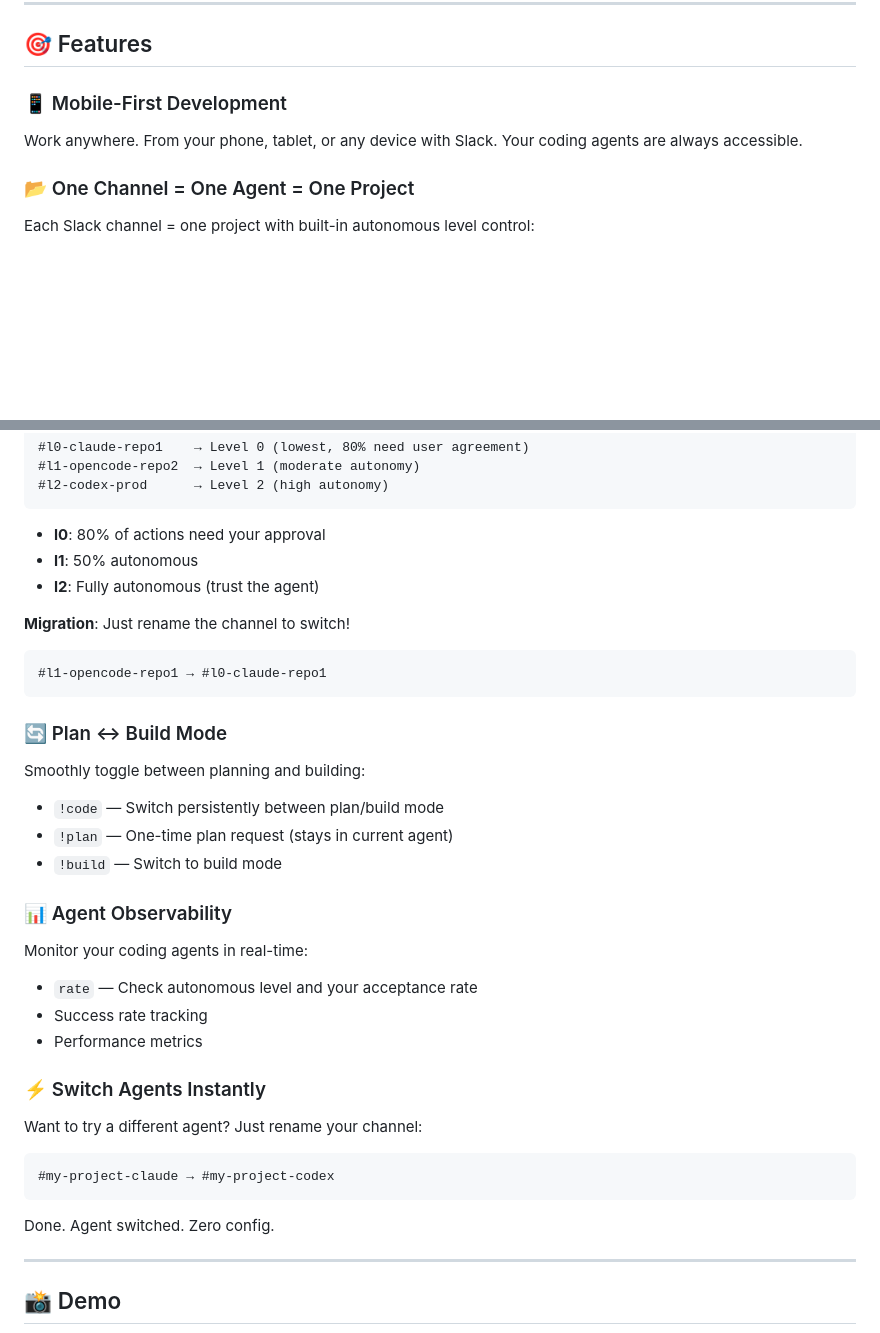
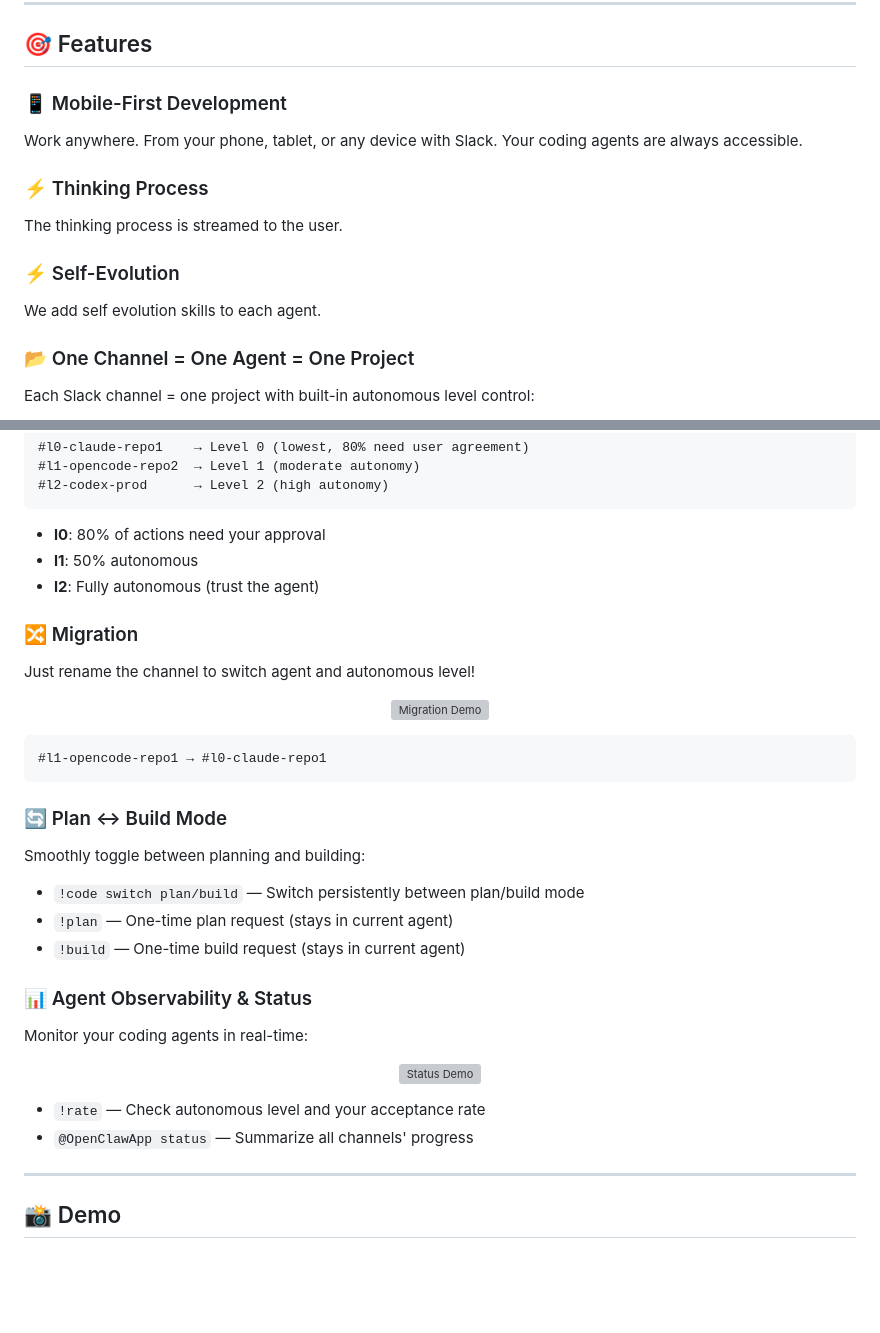
Before and after one commit to deciding/handclaw, a Markdown page: README.md, 2 parts joined by grey strips. Drawn GitHub-style; blank space fills up the shorter version; grey boxes are pictures that could not be loaded.

Commit message:
README: Add channel naming, migration, and status images

````diff
--- a/README.md
+++ b/README.md
@@ -63,5 +63,12 @@ Connect to **Claude Code**, **Codex**, and **OpenCode** through a single Slack w
 ### 📱 Mobile-First Development
 Work anywhere. From your phone, tablet, or any device with Slack. Your coding agents are always accessible.
 
+### ⚡ Thinking Process
+The thinking process is streamed to the user.
+
+### ⚡ Self-Evolution
+We add self evolution skills to each agent.
+
 ### 📂 One Channel = One Agent = One Project
+
 Each Slack channel = one project with built-in autonomous level control:
@@ -76,31 +87,36 @@ Each Slack channel = one project with built-in autonomous level control:
 - **l1**: 50% autonomous
 - **l2**: Fully autonomous (trust the agent)
 
-**Migration**: Just rename the channel to switch!
+### 🔀 Migration
+
+Just rename the channel to switch agent and autonomous level!
+
+<p align="center">
+  <img src="assets/Migration.png" alt="Migration Demo" width="600" />
+</p>
+
 ```
 #l1-opencode-repo1 → #l0-claude-repo1
 ```
 
 ### 🔄 Plan ↔ Build Mode
+
 Smoothly toggle between planning and building:
 
-- `!code` — Switch persistently between plan/build mode
+- `!code switch plan/build` — Switch persistently between plan/build mode
 - `!plan` — One-time plan request (stays in current agent)
-- `!build` — Switch to build mode
+- `!build` — One-time build request (stays in current agent)
 
-### 📊 Agent Observability
+### 📊 Agent Observability & Status
+
 Monitor your coding agents in real-time:
 
-- `rate` — Check autonomous level and your acceptance rate
-- Success rate tracking
-- Performance metrics
+<p align="center">
+  <img src="assets/Status.png" alt="Status Demo" width="600" />
+</p>
 
-### ⚡ Switch Agents Instantly
-Want to try a different agent? Just rename your channel:
-```
-#my-project-claude → #my-project-codex
-```
-Done. Agent switched. Zero config.
+- `!rate` — Check autonomous level and your acceptance rate
+- `@OpenClawApp status` — Summarize all channels' progress
 
 ---
 
````
Also changed, not shown: other parts of README.md (+4 -0 lines).
